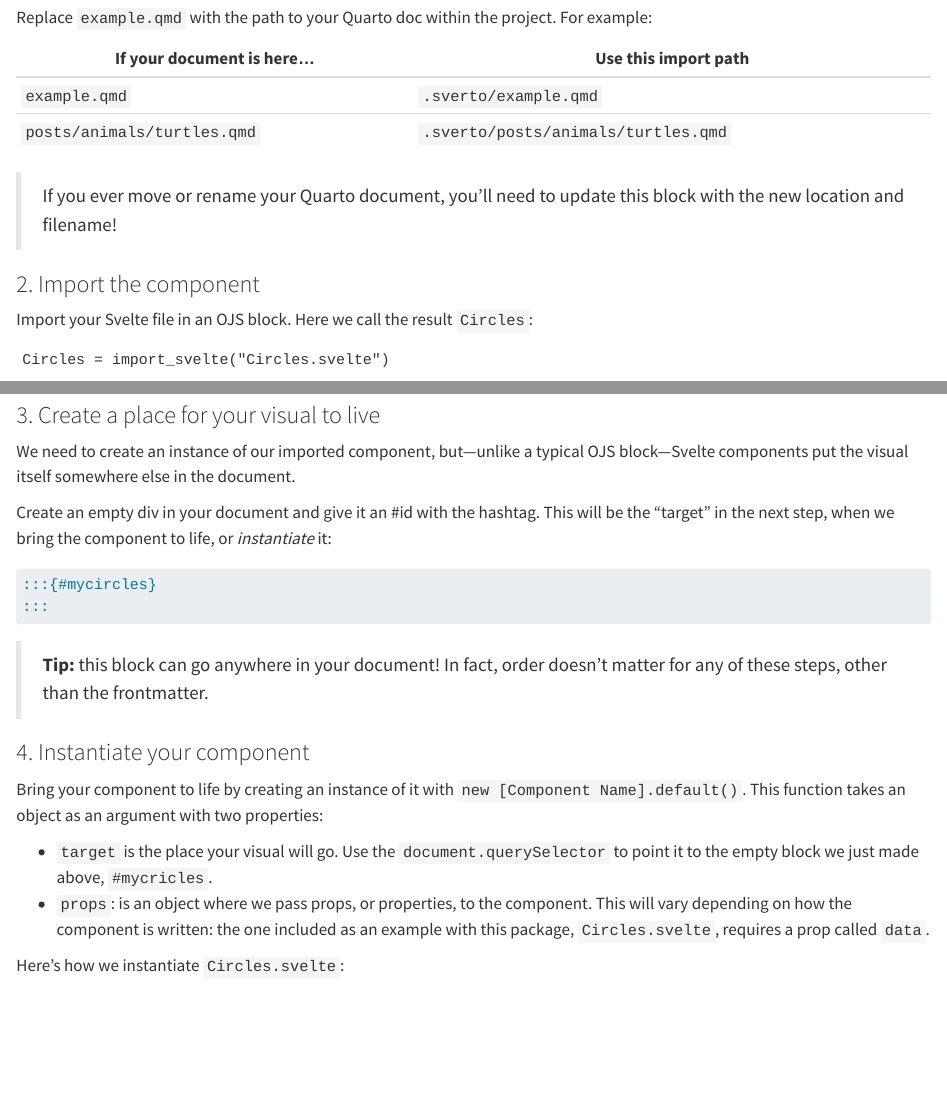
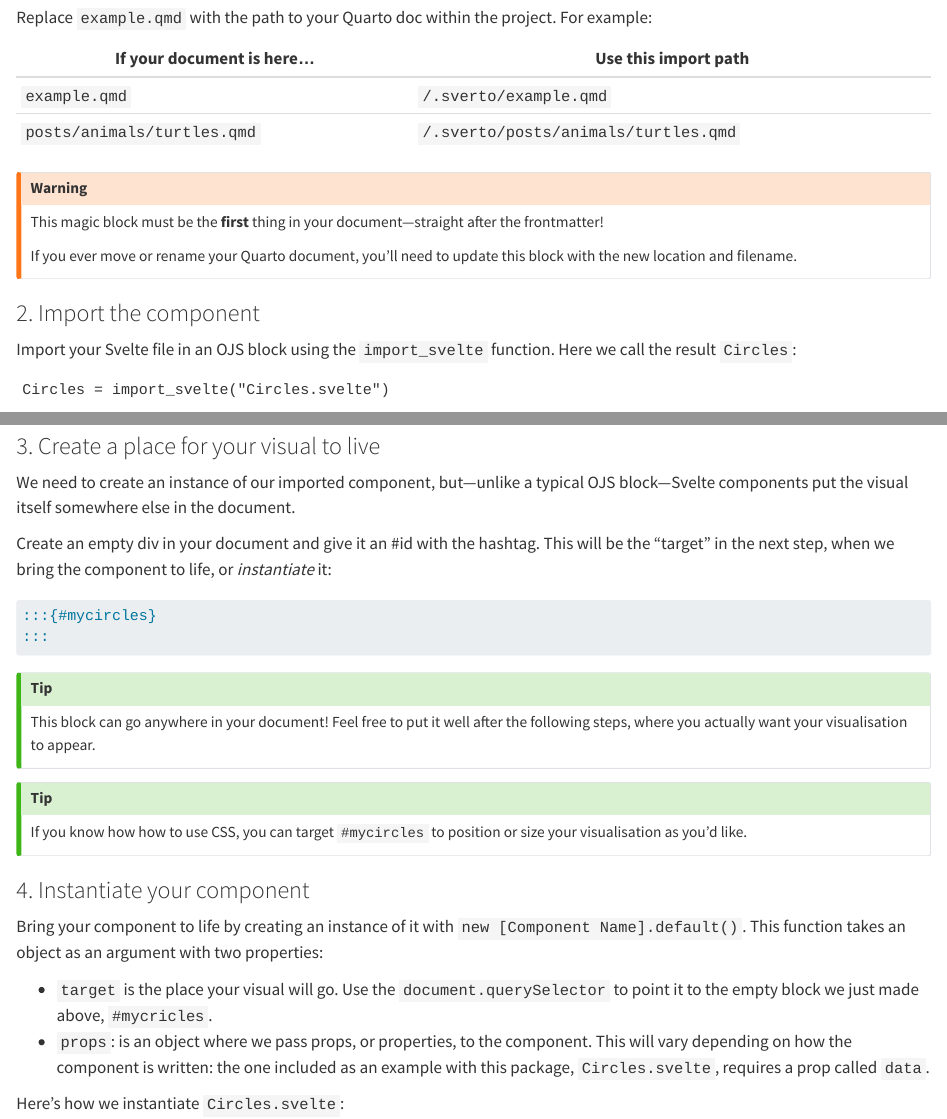
Before and after one commit to jimjam-slam/sverto, a Quarto document (example.qmd): the page in a window 1100 px wide, from 380 px down, and a second part further down, joined at a grey line. Rendered offline with R 4.5, knitr and Pandoc in place of Quarto, with nearby package versions.

`````diff
--- a/example.qmd
+++ b/example.qmd
@@ -24,14 +24,18 @@
 
 **If your document is here...** | **Use this import path**
 --------------------------------|------------------------------------------
-`example.qmd`                   | `.sverto/example.qmd`
-`posts/animals/turtles.qmd`     | `.sverto/posts/animals/turtles.qmd`
+`example.qmd`                   | `/.sverto/example.qmd`
+`posts/animals/turtles.qmd`     | `/.sverto/posts/animals/turtles.qmd`
 
-> If you ever move or rename your Quarto document, you'll need to update this block with the new location and filename!
+:::{.callout-warning}
+This magic block must be the **first** thing in your document---straight after the frontmatter!
+
+If you ever move or rename your Quarto document, you'll need to update this block with the new location and filename.
+:::
 
 ### 2. Import the component
 
-Import your Svelte file in an OJS block. Here we call the result `Circles`:
+Import your Svelte file in an OJS block using the `import_svelte` function. Here we call the result `Circles`:
 
 ```{ojs}
 Circles = import_svelte("Circles.svelte")
@@ -43,16 +47,21 @@
 
 Create an empty div in your document and give it an #id with the hashtag. This will be the "target" in the next step, when we bring the component to life, or _instantiate_ it:
 
-````markdown
+```markdown
 :::{#mycircles}
 :::
-````
+```
 
 :::{#mycircles}
 :::
 
-> **Tip:** this block can go anywhere in your document! In fact, order doesn't matter for any of these steps, other than the frontmatter.
+:::{.callout-tip}
+This block can go anywhere in your document! Feel free to put it well after the following steps, where you actually want your visualisation to appear.
+:::
 
+:::{.callout-tip}
+If you know how how to use CSS, you can target `#mycircles` to position or size your visualisation as you'd like.
+:::
 
 ### 4. Instantiate your component
 
`````
Also changed, not shown: example.qmd (32 more changed lines).
